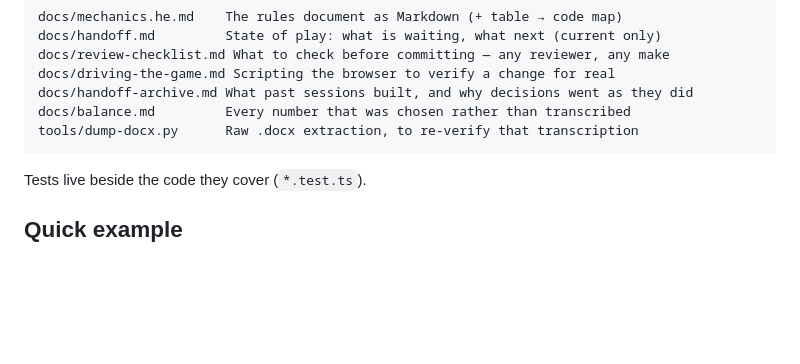
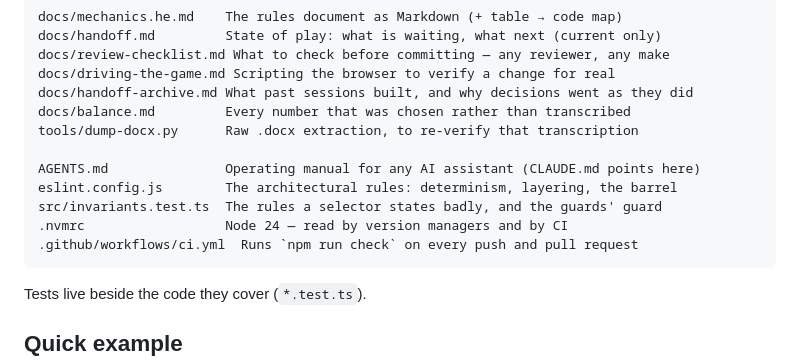
Before and after one commit to shmuelsh23a/Tactical, a Markdown page: README.md, the part around the change. Drawn GitHub-style; blank space fills up the shorter version.

Commit message:
Point the docs at the repo as it now is
The handoff was anchored five commits back, before the review fixes, the Node
pin and the lint config — an anchor that is stale is worse than none, because
it is quoted with confidence.

The README's layout tour listed src/ and docs/ but none of the root files a
newcomer now has to find: AGENTS.md, the lint config, the invariants test, the
Node pin and the CI workflow. They are what someone orienting in this repo
would look for first.

Co-Authored-By: Claude Opus 5 <noreply@anthropic.com>

````diff
--- a/README.md
+++ b/README.md
@@ -234,6 +234,12 @@ docs/driving-the-game.md Scripting the browser to verify a change for real
 docs/handoff-archive.md What past sessions built, and why decisions went as they did
 docs/balance.md         Every number that was chosen rather than transcribed
 tools/dump-docx.py      Raw .docx extraction, to re-verify that transcription
+
+AGENTS.md               Operating manual for any AI assistant (CLAUDE.md points here)
+eslint.config.js        The architectural rules: determinism, layering, the barrel
+src/invariants.test.ts  The rules a selector states badly, and the guards' guard
+.nvmrc                  Node 24 — read by version managers and by CI
+.github/workflows/ci.yml  Runs `npm run check` on every push and pull request
 ```
 
 Tests live beside the code they cover (`*.test.ts`).
````
Also changed, not shown: docs/handoff.md (+1 -1 lines).
